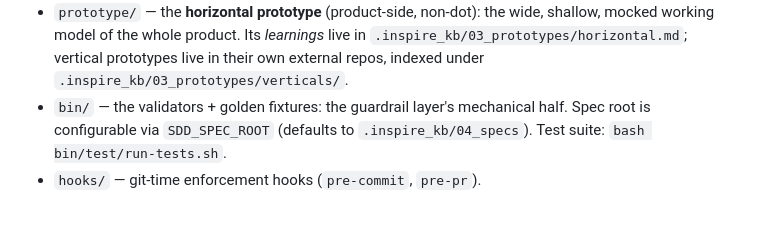
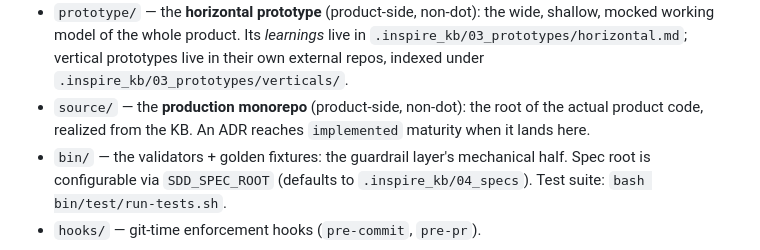
Before and after one commit to Genomcore/inspire, a Markdown page: CLAUDE.md, the part around the change. Rendered like a GitHub page; blank space fills up the shorter version.

```diff
--- a/CLAUDE.md
+++ b/CLAUDE.md
@@ -23,6 +23,9 @@ product you build on top of it.
   shallow, mocked working model of the whole product. Its *learnings* live in
   `.inspire_kb/03_prototypes/horizontal.md`; vertical prototypes live in their own
   external repos, indexed under `.inspire_kb/03_prototypes/verticals/`.
+- `source/` — the **production monorepo** (product-side, non-dot): the root of the
+  actual product code, realized from the KB. An ADR reaches `implemented` maturity
+  when it lands here.
 - `bin/` — the validators + golden fixtures: the guardrail layer's mechanical
   half. Spec root is configurable via `SDD_SPEC_ROOT` (defaults to
   `.inspire_kb/04_specs`). Test suite: `bash bin/test/run-tests.sh`.
```
Also changed, not shown: README.md (+1 -0 lines), source/README.md (added, +25 -0 lines).
